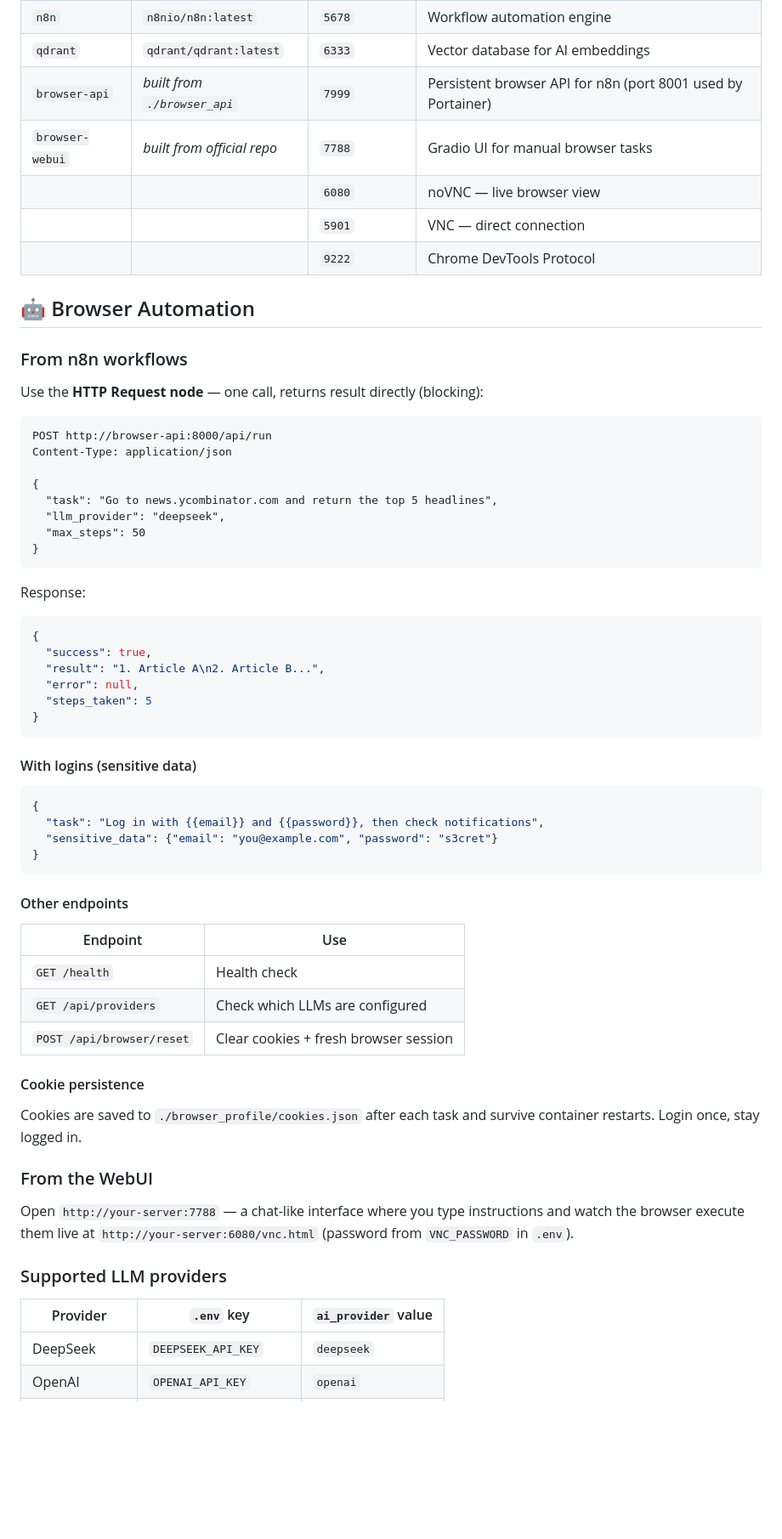
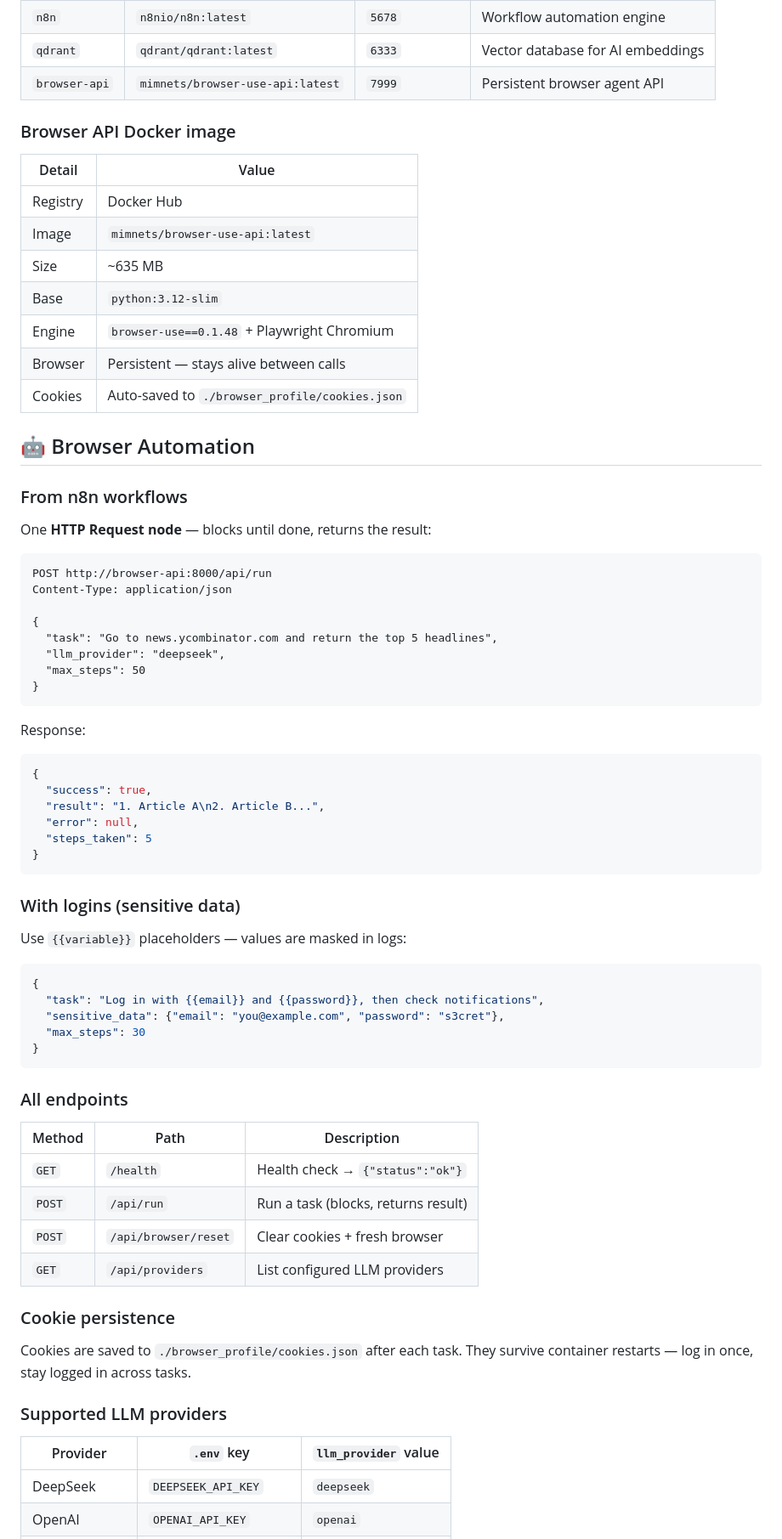
Before and after one commit to mimnets/n8n-qdrant-starter, a Markdown page: README.md, the part around one of its changes. Shown at 85% size. GitHub-like rendering; blank space fills up the shorter version.

````diff
--- a/README.md
+++ b/README.md
@@ -87,17 +76,25 @@ docker compose up -d --build browser-api browser-webui
 | `postgres` | `postgres:16-alpine` | `5432` *(internal)* | n8n metadata & workflow storage |
 | `n8n` | `n8nio/n8n:latest` | `5678` | Workflow automation engine |
 | `qdrant` | `qdrant/qdrant:latest` | `6333` | Vector database for AI embeddings |
-| `browser-api` | *built from `./browser_api`* | `7999` | Persistent browser API for n8n (port 8001 used by Portainer) |
-| `browser-webui` | *built from official repo* | `7788` | Gradio UI for manual browser tasks |
-| | | `6080` | noVNC — live browser view |
-| | | `5901` | VNC — direct connection |
-| | | `9222` | Chrome DevTools Protocol |
+| `browser-api` | `mimnets/browser-use-api:latest` | `7999` | Persistent browser agent API |
+
+### Browser API Docker image
+
+| Detail | Value |
+|--------|-------|
+| Registry | Docker Hub |
+| Image | `mimnets/browser-use-api:latest` |
+| Size | ~635 MB |
+| Base | `python:3.12-slim` |
+| Engine | `browser-use==0.1.48` + Playwright Chromium |
+| Browser | Persistent — stays alive between calls |
+| Cookies | Auto-saved to `./browser_profile/cookies.json` |
 
 ## 🤖 Browser Automation
 
 ### From n8n workflows
 
-Use the **HTTP Request node** — one call, returns result directly (blocking):
+One **HTTP Request node** — blocks until done, returns the result:
 
 ```
 POST http://browser-api:8000/api/run
@@ -111,6 +108,7 @@ Content-Type: application/json
 ```
 
 Response:
+
 ```json
 {
   "success": true,
@@ -120,38 +118,36 @@ Response:
 }
 ```
 
-#### With logins (sensitive data)
+### With logins (sensitive data)
+
+Use `{{variable}}` placeholders — values are masked in logs:
 
 ```json
 {
   "task": "Log in with {{email}} and {{password}}, then check notifications",
-  "sensitive_data": {"email": "you@example.com", "password": "s3cret"}
+  "sensitive_data": {"email": "you@example.com", "password": "s3cret"},
+  "max_steps": 30
 }
 ```
 
-#### Other endpoints
+### All endpoints
 
-| Endpoint | Use |
-|----------|-----|
-| `GET /health` | Health check |
-| `GET /api/providers` | Check which LLMs are configured |
-| `POST /api/browser/reset` | Clear cookies + fresh browser session |
+| Method | Path | Description |
+|--------|------|-------------|
+| `GET` | `/health` | Health check → `{"status":"ok"}` |
+| `POST` | `/api/run` | Run a task (blocks, returns result) |
+| `POST` | `/api/browser/reset` | Clear cookies + fresh browser |
+| `GET` | `/api/providers` | List configured LLM providers |
 
-#### Cookie persistence
+### Cookie persistence
 
-Cookies are saved to `./browser_profile/cookies.json` after each task and
-survive container restarts. Login once, stay logged in.
-
-### From the WebUI
-
-Open `http://your-server:7788` — a chat-like interface where you type
-instructions and watch the browser execute them live at
-`http://your-server:6080/vnc.html` (password from `VNC_PASSWORD` in `.env`).
+Cookies are saved to `./browser_profile/cookies.json` after each task.
+They survive container restarts — log in once, stay logged in across tasks.
 
 ### Supported LLM providers
 
-| Provider | `.env` key | `ai_provider` value |
-|----------|-----------|---------------------|
+| Provider | `.env` key | `llm_provider` value |
+|----------|-----------|----------------------|
 | DeepSeek | `DEEPSEEK_API_KEY` | `deepseek` |
 | OpenAI | `OPENAI_API_KEY` | `openai` |
 | Anthropic | `ANTHROPIC_API_KEY` | `anthropic` |
````
Also changed, not shown: other parts of README.md (+44 -56 lines).
